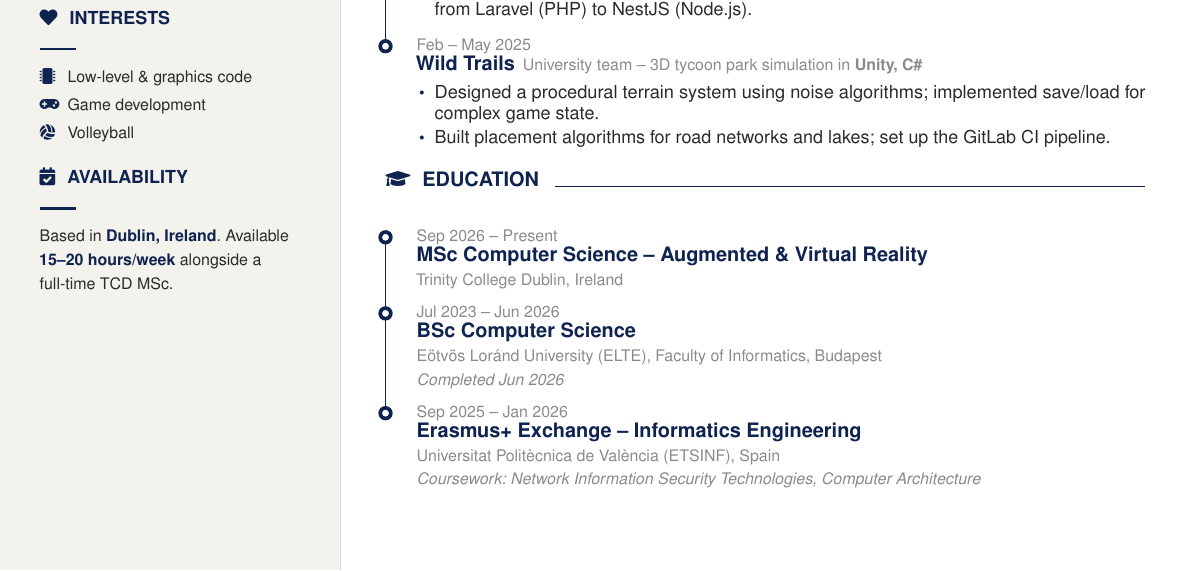
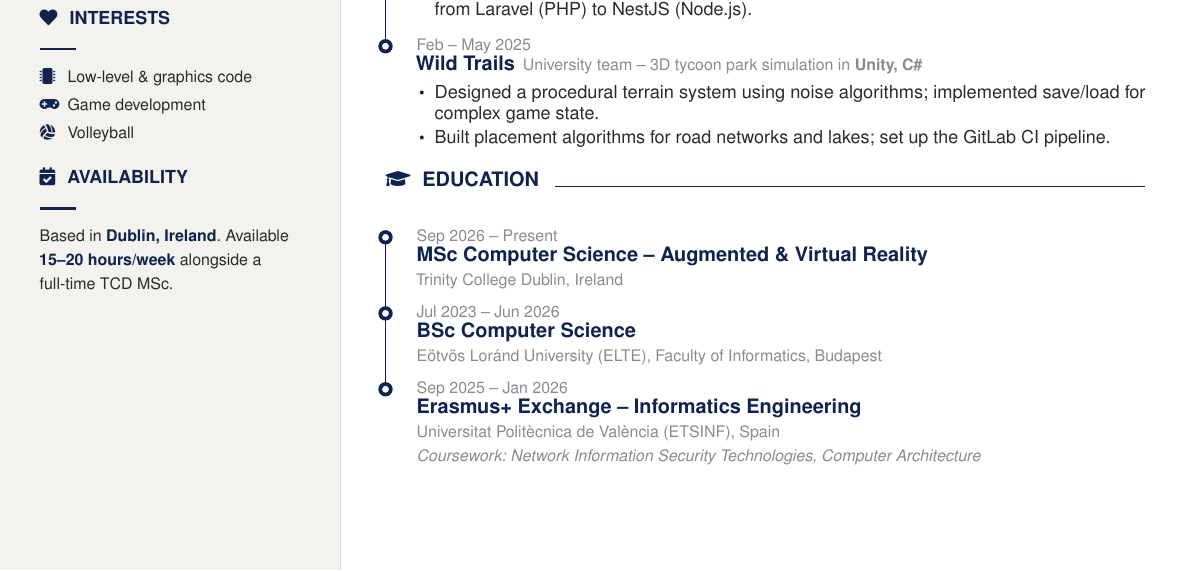
Before and after one commit to kolleradrian2005/cv, a LaTeX CV (cv.tex): part of the page, cut so that both start at the same text. Compiled offline with pdfLaTeX.

Commit message:
Remove redundant BSc completion detail
Co-authored-by: Copilot App <223556219+Copilot@users.noreply.github.com>

```diff
--- a/cv.tex
+++ b/cv.tex
@@ -345,7 +345,7 @@
     \eduentry{Jul 2023 \textendash{} Jun 2026}
       {BSc Computer Science}
       {Eötvös Loránd University (ELTE), Faculty of Informatics, Budapest}
-      {Completed Jun 2026}
+      {}
 
     \eduentry{Sep 2025 \textendash{} Jan 2026}
       {Erasmus+ Exchange \textendash{} Informatics Engineering}
```
Also changed, not shown: cv.pdf.
